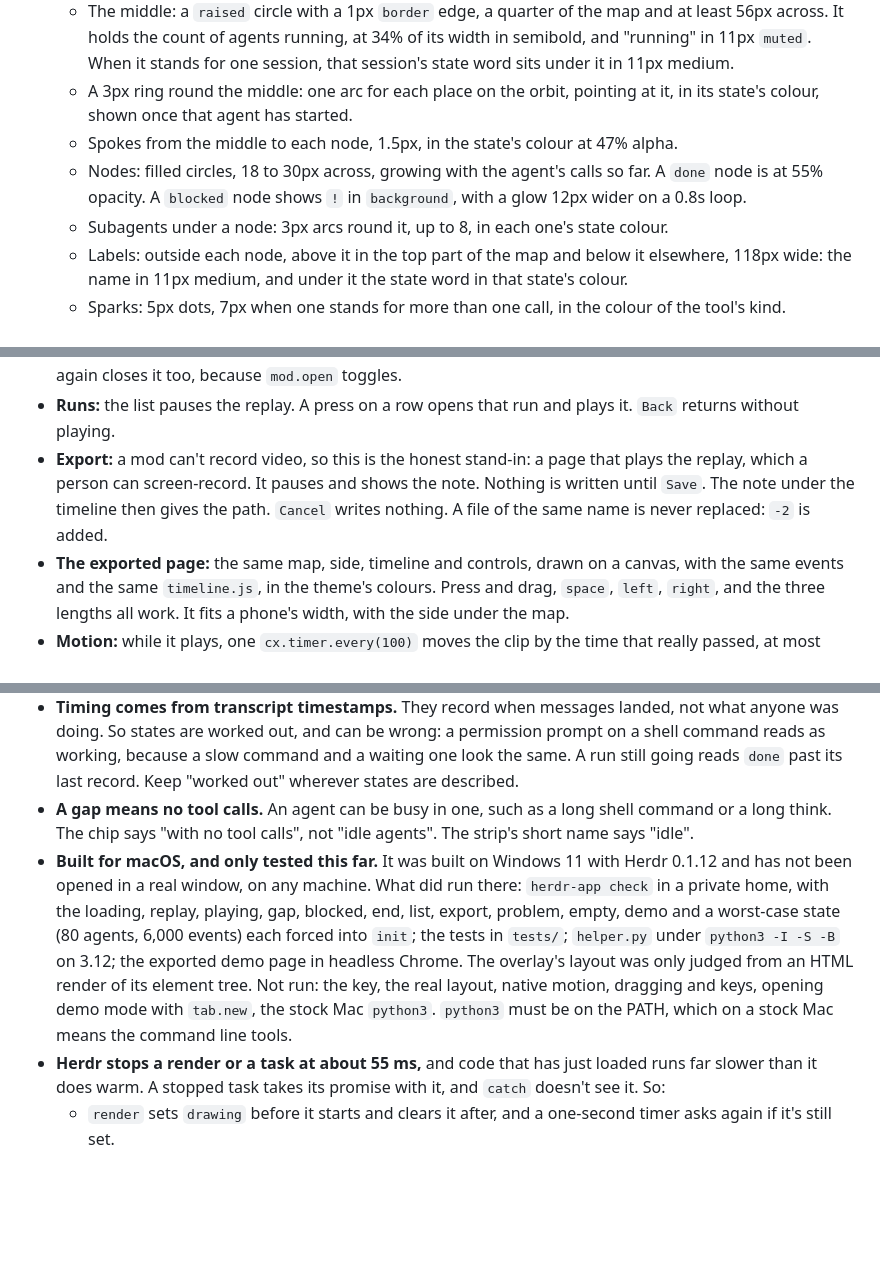
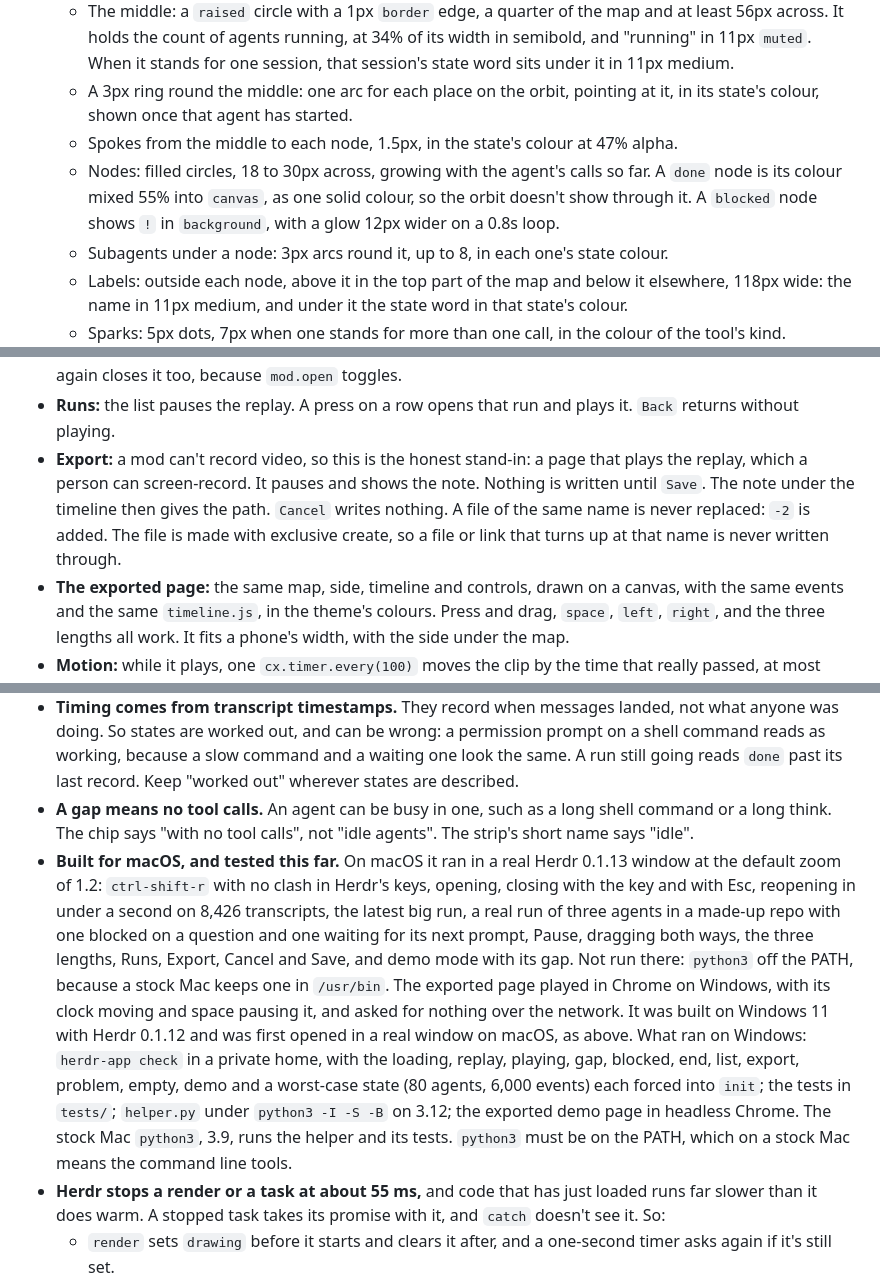
Before and after one commit to adamentwistle/herdr-timelapse, a Markdown page: RECIPE.md, 3 parts joined by grey strips. Rendered like a GitHub page; blank space fills up the shorter version.

```diff
--- a/RECIPE.md
+++ b/RECIPE.md
@@ -15,7 +15,7 @@ A 1000 by 700 overlay on `popover`, 20px padding, 10px between regions, base tex
   - The middle: a `raised` circle with a 1px `border` edge, a quarter of the map and at least 56px across. It holds the count of agents running, at 34% of its width in semibold, and "running" in 11px `muted`. When it stands for one session, that session's state word sits under it in 11px medium.
   - A 3px ring round the middle: one arc for each place on the orbit, pointing at it, in its state's colour, shown once that agent has started.
   - Spokes from the middle to each node, 1.5px, in the state's colour at 47% alpha.
-  - Nodes: filled circles, 18 to 30px across, growing with the agent's calls so far. A `done` node is at 55% opacity. A `blocked` node shows `!` in `background`, with a glow 12px wider on a 0.8s loop.
+  - Nodes: filled circles, 18 to 30px across, growing with the agent's calls so far. A `done` node is its colour mixed 55% into `canvas`, as one solid colour, so the orbit doesn't show through it. A `blocked` node shows `!` in `background`, with a glow 12px wider on a 0.8s loop.
   - Subagents under a node: 3px arcs round it, up to 8, in each one's state colour.
   - Labels: outside each node, above it in the top part of the map and below it elsewhere, 118px wide: the name in 11px medium, and under it the state word in that state's colour.
   - Sparks: 5px dots, 7px when one stands for more than one call, in the colour of the tool's kind.
@@ -53,7 +53,7 @@ While reading, a spinner in `accent` and "Reading transcripts: 40 of 90". A fail
 - **Play, Pause, Replay, 30 s, 60 s, 2 min:** as they read. A length changes how fast the rest plays, not the place in the clip. The clip stops at its end, and `Replay` starts it again.
 - **Keys:** `space` plays and pauses, `left` and `right` move by 2% of the clip. Esc closes the overlay. The key again closes it too, because `mod.open` toggles.
 - **Runs:** the list pauses the replay. A press on a row opens that run and plays it. `Back` returns without playing.
-- **Export:** a mod can't record video, so this is the honest stand-in: a page that plays the replay, which a person can screen-record. It pauses and shows the note. Nothing is written until `Save`. The note under the timeline then gives the path. `Cancel` writes nothing. A file of the same name is never replaced: `-2` is added.
+- **Export:** a mod can't record video, so this is the honest stand-in: a page that plays the replay, which a person can screen-record. It pauses and shows the note. Nothing is written until `Save`. The note under the timeline then gives the path. `Cancel` writes nothing. A file of the same name is never replaced: `-2` is added. The file is made with exclusive create, so a file or link that turns up at that name is never written through.
 - **The exported page:** the same map, side, timeline and controls, drawn on a canvas, with the same events and the same `timeline.js`, in the theme's colours. Press and drag, `space`, `left`, `right`, and the three lengths all work. It fits a phone's width, with the side under the map.
 - **Motion:** while it plays, one `cx.timer.every(100)` moves the clip by the time that really passed, at most 400ms a tick, and renders. Sparks, the playhead and the fill glide between renders with `.transition`. Paused, nothing ticks. The middle glows on a 3.2s loop while playing with anyone running.
 
@@ -84,7 +84,7 @@ While reading, a spinner in `accent` and "Reading transcripts: 40 of 90". A fail
 - **What it keeps:** `data/timelapse/` under Herdr's home holds `index.json`, with each transcript's path, size, times, folder name and a hash of its folder, and `bodies/`, with each one's tool names, times and file base names, and a hash of each file's path. No prompts or results. Delete the folder to clear it.
 - **Timing comes from transcript timestamps.** They record when messages landed, not what anyone was doing. So states are worked out, and can be wrong: a permission prompt on a shell command reads as working, because a slow command and a waiting one look the same. A run still going reads `done` past its last record. Keep "worked out" wherever states are described.
 - **A gap means no tool calls.** An agent can be busy in one, such as a long shell command or a long think. The chip says "with no tool calls", not "idle agents". The strip's short name says "idle".
-- **Built for macOS, and only tested this far.** It was built on Windows 11 with Herdr 0.1.12 and has not been opened in a real window, on any machine. What did run there: `herdr-app check` in a private home, with the loading, replay, playing, gap, blocked, end, list, export, problem, empty, demo and a worst-case state (80 agents, 6,000 events) each forced into `init`; the tests in `tests/`; `helper.py` under `python3 -I -S -B` on 3.12; the exported demo page in headless Chrome. The overlay's layout was only judged from an HTML render of its element tree. Not run: the key, the real layout, native motion, dragging and keys, opening demo mode with `tab.new`, the stock Mac `python3`. `python3` must be on the PATH, which on a stock Mac means the command line tools.
+- **Built for macOS, and tested this far.** On macOS it ran in a real Herdr 0.1.13 window at the default zoom of 1.2: `ctrl-shift-r` with no clash in Herdr's keys, opening, closing with the key and with Esc, reopening in under a second on 8,426 transcripts, the latest big run, a real run of three agents in a made-up repo with one blocked on a question and one waiting for its next prompt, Pause, dragging both ways, the three lengths, Runs, Export, Cancel and Save, and demo mode with its gap. Not run there: `python3` off the PATH, because a stock Mac keeps one in `/usr/bin`. The exported page played in Chrome on Windows, with its clock moving and space pausing it, and asked for nothing over the network. It was built on Windows 11 with Herdr 0.1.12 and was first opened in a real window on macOS, as above. What ran on Windows: `herdr-app check` in a private home, with the loading, replay, playing, gap, blocked, end, list, export, problem, empty, demo and a worst-case state (80 agents, 6,000 events) each forced into `init`; the tests in `tests/`; `helper.py` under `python3 -I -S -B` on 3.12; the exported demo page in headless Chrome. The stock Mac `python3`, 3.9, runs the helper and its tests. `python3` must be on the PATH, which on a stock Mac means the command line tools.
 - **Herdr stops a render or a task at about 55 ms,** and code that has just loaded runs far slower than it does warm. A stopped task takes its promise with it, and `catch` doesn't see it. So:
   - `render` sets `drawing` before it starts and clears it after, and a one-second timer asks again if it's still set.
   - Preparing a run is `prepareSteps`: small steps with `cx.sleep(1)` between them, each safe to run twice, so the same timer can start again from the step that was stopped.
```
Also changed, not shown: README.md (+1 -1 lines), preview.png (added), 6 other files.
